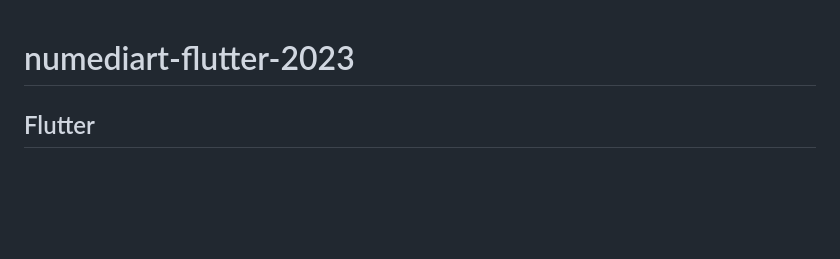
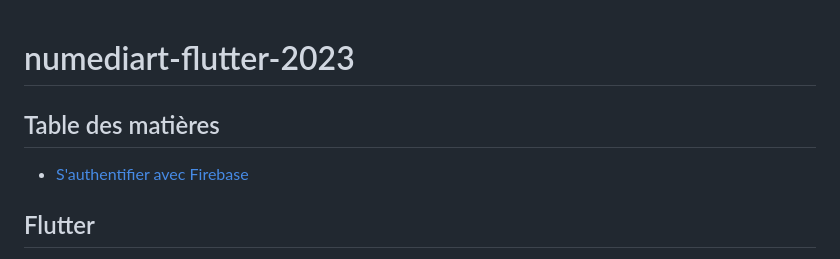
Before and after one commit to Thaerith/numediart-flutter-2023, a Markdown page: README.md, the part around the change. Rendered like a GitHub page; blank space fills up the shorter version.

Commit message:
ajout de la table des matières

```diff
--- a/README.md
+++ b/README.md
@@ -1,4 +1,8 @@
 # numediart-flutter-2023
+
+## Table des matières
+
+- [S'authentifier avec Firebase](./firebase.md)
 
 ## Flutter
 
```
